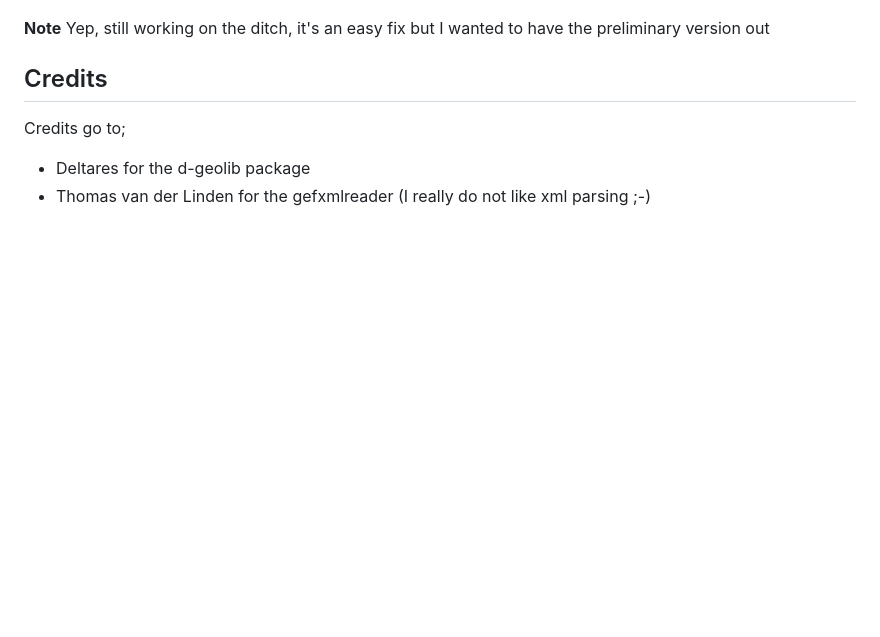
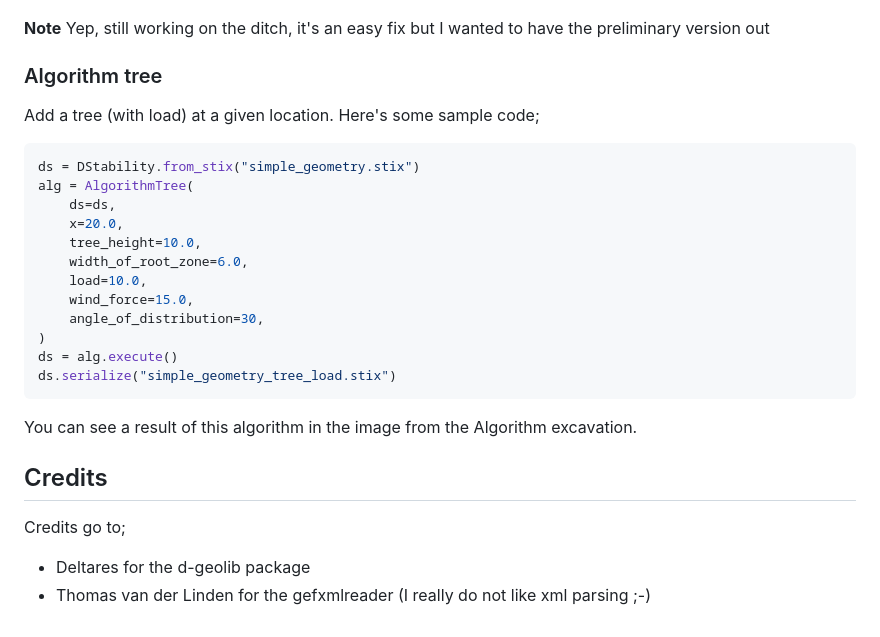
Before and after one commit to breinbaas/leveelogic_old, a Markdown page: README.md, the part around the change printed below. GitHub-like rendering; blank space fills up the shorter version.

````diff
--- a/README.md
+++ b/README.md
@@ -242,6 +259,27 @@ Here's an image of a possible result;
 
 **Note** Yep, still working on the ditch, it's an easy fix but I wanted to have the preliminary version out
 
+### Algorithm tree
+
+Add a tree (with load) at a given location. Here's some sample code;
+
+```python
+ds = DStability.from_stix("simple_geometry.stix")
+alg = AlgorithmTree(
+    ds=ds,
+    x=20.0,
+    tree_height=10.0,
+    width_of_root_zone=6.0,
+    load=10.0,
+    wind_force=15.0,
+    angle_of_distribution=30,
+)
+ds = alg.execute()
+ds.serialize("simple_geometry_tree_load.stix")
+```
+
+You can see a result of this algorithm in the image from the Algorithm excavation.
+
 ## Credits
 
 Credits go to;
````
Also changed, not shown: other parts of README.md (+17 -0 lines), img/algorithm_excavation_tree.png (added).
